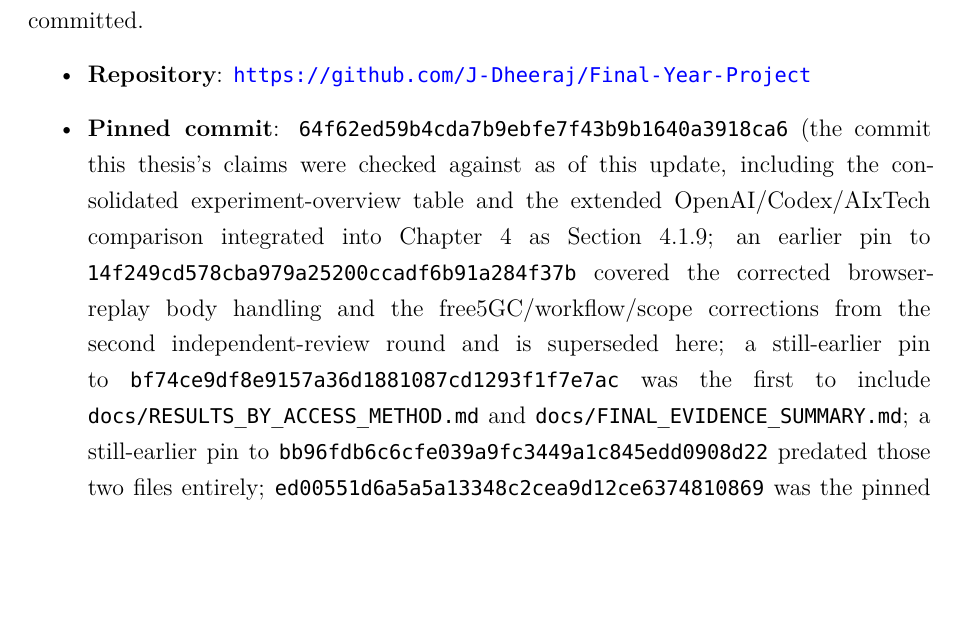
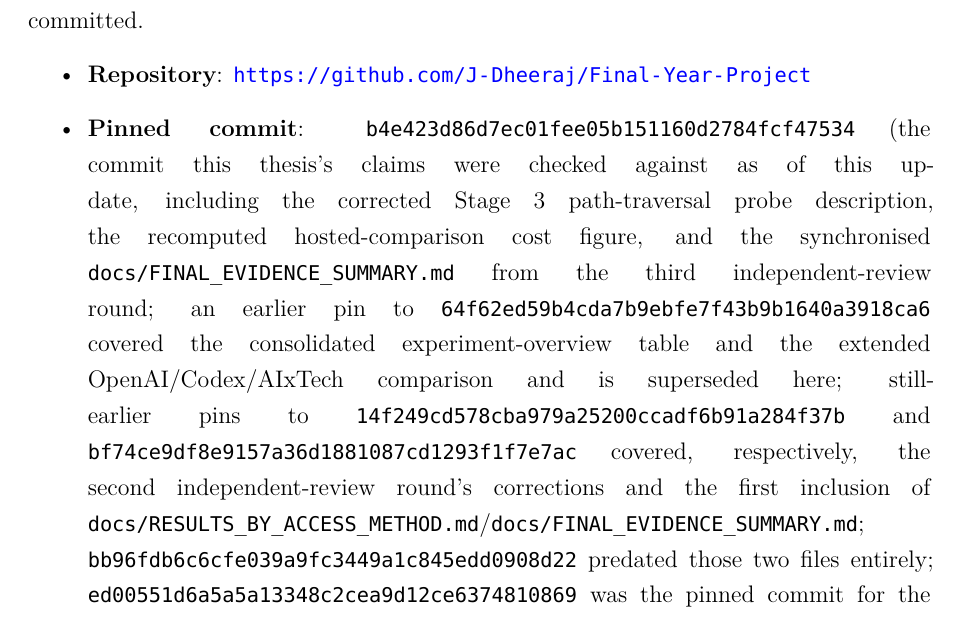
Before and after one commit to J-Dheeraj/Final-Year-Project, a LaTeX thesis (free5gc_full_deployment/FYP_Report_main_upgraded.tex): part of page 103 of 105, cut so that both start at the same text, the shorter picture padded with empty space. Compiled offline with XeLaTeX; a missing font is replaced by an installed copy or a similar font.

Commit message:
docs: fill in appendix pin with the real commit hash (round 4)

```diff
--- a/free5gc_full_deployment/FYP_Report_main_upgraded.tex
+++ b/free5gc_full_deployment/FYP_Report_main_upgraded.tex
@@ -1319,7 +1319,7 @@ The tracked reports, session logs, prompts, and source code referenced in this t
 
 \begin{itemize}
 \item \textbf{Repository}: \url{https://github.com/J-Dheeraj/Final-Year-Project}
-\item \textbf{Pinned commit}: \texttt{64f62ed59b4cda7b9ebfe7f43b9b1640a3918ca6} (the commit this thesis's claims were checked against as of this update, including the consolidated experiment-overview table and the extended OpenAI/Codex/AIxTech comparison integrated into Chapter~4 as Section~\ref{sec:extended-access-comparison}; an earlier pin to \texttt{14f249cd578cba979a25200ccadf6b91a284f37b} covered the corrected browser-replay body handling and the free5GC/workflow/scope corrections from the second independent-review round and is superseded here; a still-earlier pin to \texttt{bf74ce9df8e9157a36d1881087cd1293f1f7e7ac} was the first to include \texttt{docs/RESULTS\_BY\_ACCESS\_METHOD.md} and \texttt{docs/FINAL\_EVIDENCE\_SUMMARY.md}; a still-earlier pin to \texttt{bb96fdb6c6cfe039a9fc3449a1c845edd0908d22} predated those two files entirely; \texttt{ed00551d6a5a5a13348c2cea9d12ce6374810869} was the pinned commit for the results predating Section~\ref{sec:corrected-validator}). The \texttt{bb96fdb}/\texttt{ed00551} hashes were updated on 2026-10-10 after a history rewrite removed an accidentally committed, already-revoked API credential from an unrelated environment-template file; the rewrite changed every commit's hash but not its content, so each of those two hashes still points to the same commit content the original pin identified. As with every prior pin in this project, \texttt{git tag -l 'fyp-rd-freeze-*'} lists any newer freeze tag superseding this one.
+\item \textbf{Pinned commit}: \texttt{b4e423d86d7ec01fee05b151160d2784fcf47534} (the commit this thesis's claims were checked against as of this update, including the corrected Stage 3 path-traversal probe description, the recomputed hosted-comparison cost figure, and the synchronised \texttt{docs/FINAL\_EVIDENCE\_SUMMARY.md} from the third independent-review round; an earlier pin to \texttt{64f62ed59b4cda7b9ebfe7f43b9b1640a3918ca6} covered the consolidated experiment-overview table and the extended OpenAI/Codex/AIxTech comparison and is superseded here; still-earlier pins to \texttt{14f249cd578cba979a25200ccadf6b91a284f37b} and \texttt{bf74ce9df8e9157a36d1881087cd1293f1f7e7ac} covered, respectively, the second independent-review round's corrections and the first inclusion of \texttt{docs/RESULTS\_BY\_ACCESS\_METHOD.md}/\texttt{docs/FINAL\_EVIDENCE\_SUMMARY.md}; \texttt{bb96fdb6c6cfe039a9fc3449a1c845edd0908d22} predated those two files entirely; \texttt{ed00551d6a5a5a13348c2cea9d12ce6374810869} was the pinned commit for the results predating Section~\ref{sec:corrected-validator}). The \texttt{bb96fdb}/\texttt{ed00551} hashes were updated on 2026-10-10 after a history rewrite removed an accidentally committed, already-revoked API credential from an unrelated environment-template file; the rewrite changed every commit's hash but not its content, so each of those two hashes still points to the same commit content the original pin identified. As with every prior pin in this project, \texttt{git tag -l 'fyp-rd-freeze-*'} lists any newer freeze tag superseding this one.
 \end{itemize}
 
 \begin{longtable}{@{}p{6.5cm}p{6cm}@{}}
```
Also changed, not shown: free5gc_full_deployment/FYP_Report_main_upgraded.pdf.
